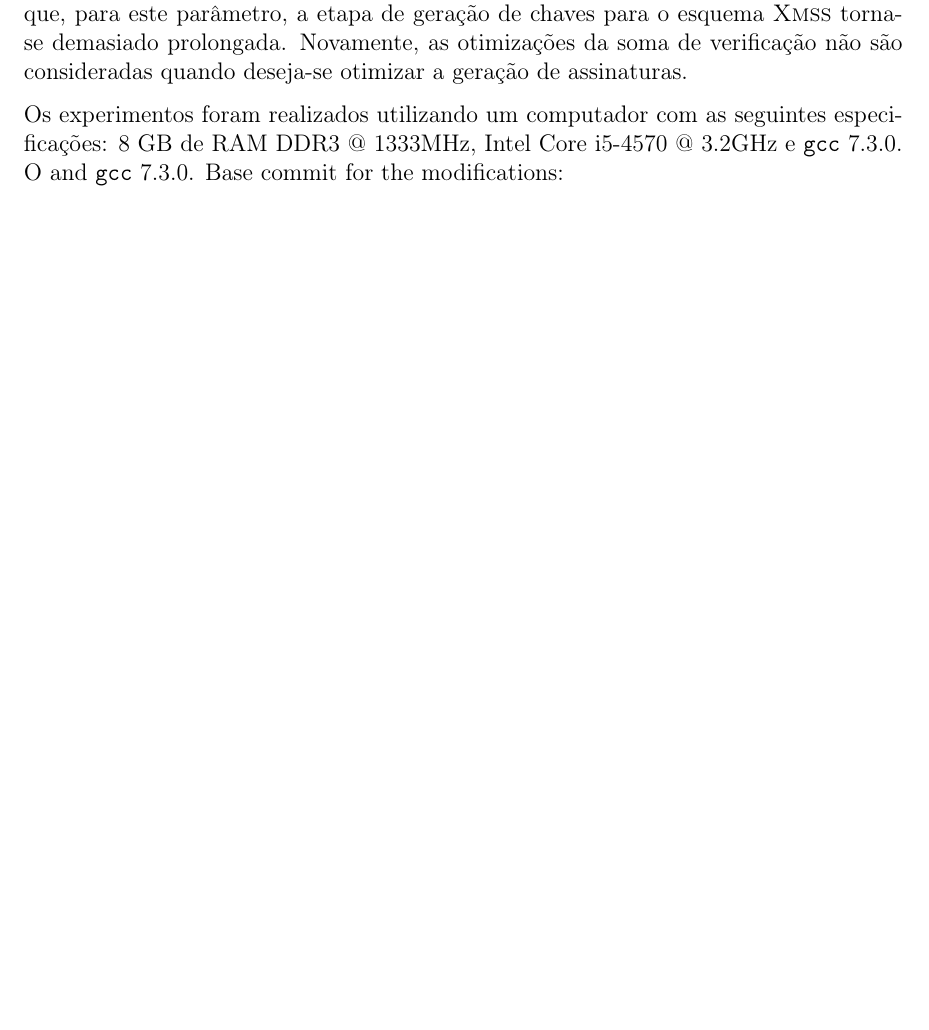
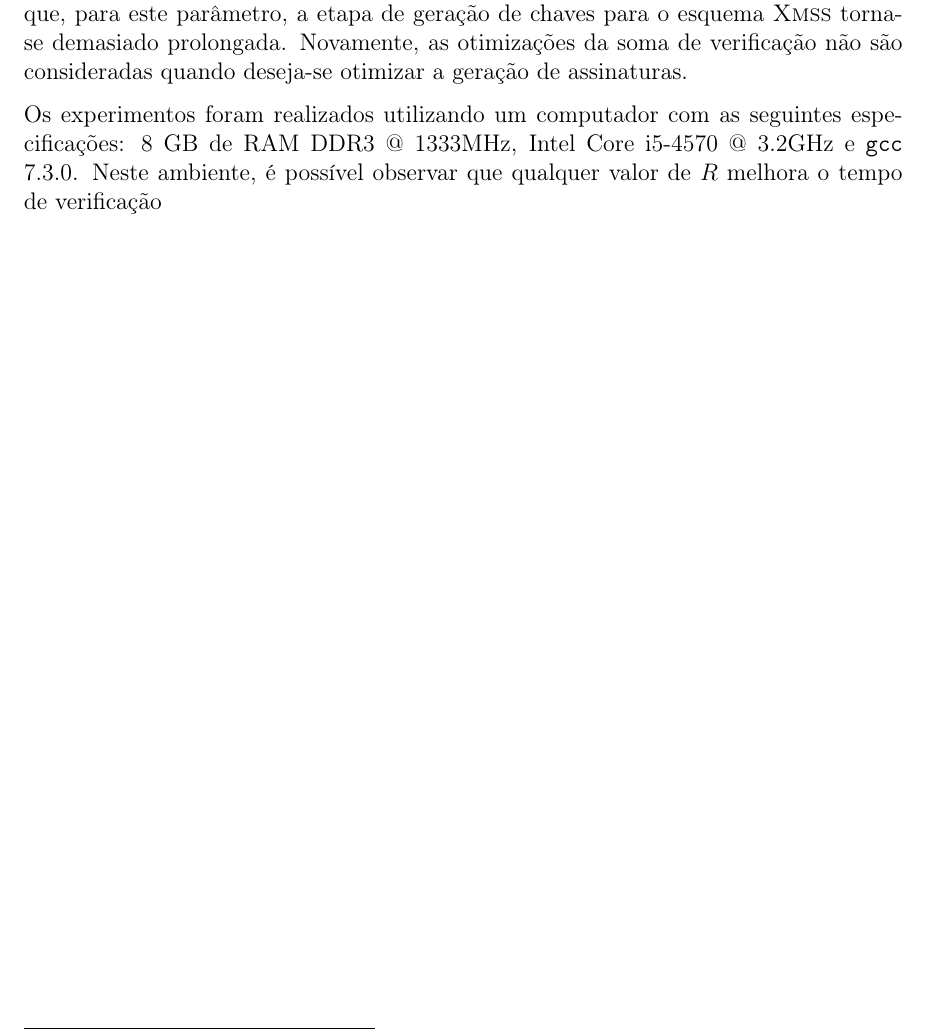
Before and after one commit to zambonin/bsc, a LaTeX document (bsc.tex): part of page 44 of 50, cut so that both start at the same text, the shorter picture padded with empty space. Compiled offline with pdfLaTeX.

Commit message:
sharelatex: update bsc.tex from r39092 to r39109

```diff
--- a/bsc.tex
+++ b/bsc.tex
@@ -2039,8 +2039,7 @@ Evidentemente, as otimizações propostas nos esquemas \textsc{Wots-b} e \textsc
 
 A Tabela~\ref{tab:4} apresenta os resultados obtidos, na forma da média do tempo de execução de $2^{14}$ instâncias dos esquemas \xmss{}, \textsc{Xmss-b}, \textsc{Xmss-r} e \textsc{Xmss-br}, de acordo com a notação fixada nas seções~\ref{section:wotsb} e~\ref{section:wotsr}. Note que $w = 16$ não é considerado visto que, para este parâmetro, a etapa de geração de chaves para o esquema \xmss{} torna-se demasiado prolongada. Novamente, as otimizações da soma de verificação não são consideradas quando deseja-se otimizar a geração de assinaturas.
 
-Os experimentos foram realizados utilizando um computador com as seguintes especificações: 8 GB de RAM DDR3 @ 1333MHz, Intel Core i5-4570 @ 3.2GHz e \texttt{gcc} 7.3.0. O
-and \texttt{gcc} 7.3.0. Base commit for the modifications:
+Os experimentos foram realizados utilizando um computador com as seguintes especificações: 8 GB de RAM DDR3 @ 1333MHz, Intel Core i5-4570 @ 3.2GHz e \texttt{gcc} 7.3.0. Neste ambiente, é possível observar que qualquer valor de $R$ melhora o tempo de verificação
 
 \begin{table}[htbp]
     \setlength{\tabcolsep}{8pt}
```
